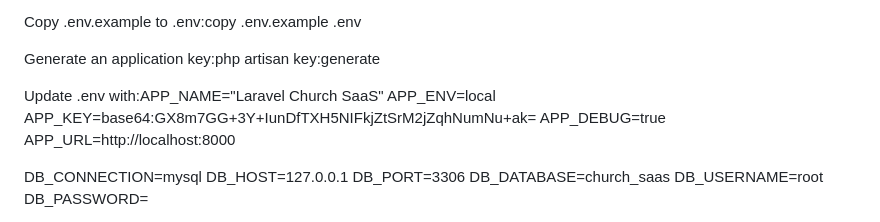
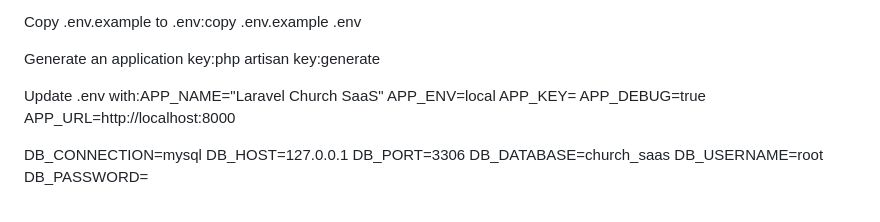
Before and after one commit to sptech-gh/GH-CMS-Project, a Markdown page: README.md, the part around the change. Drawn GitHub-style.

```diff
--- a/README.md
+++ b/README.md
@@ -60,7 +60,7 @@ Generate an application key:php artisan key:generate
 
 Update .env with:APP_NAME="Laravel Church SaaS"
 APP_ENV=local
-APP_KEY=base64:GX8m7GG+3Y+IunDfTXH5NIFkjZtSrM2jZqhNumNu+ak=
+APP_KEY=
 APP_DEBUG=true
 APP_URL=http://localhost:8000
 
```
